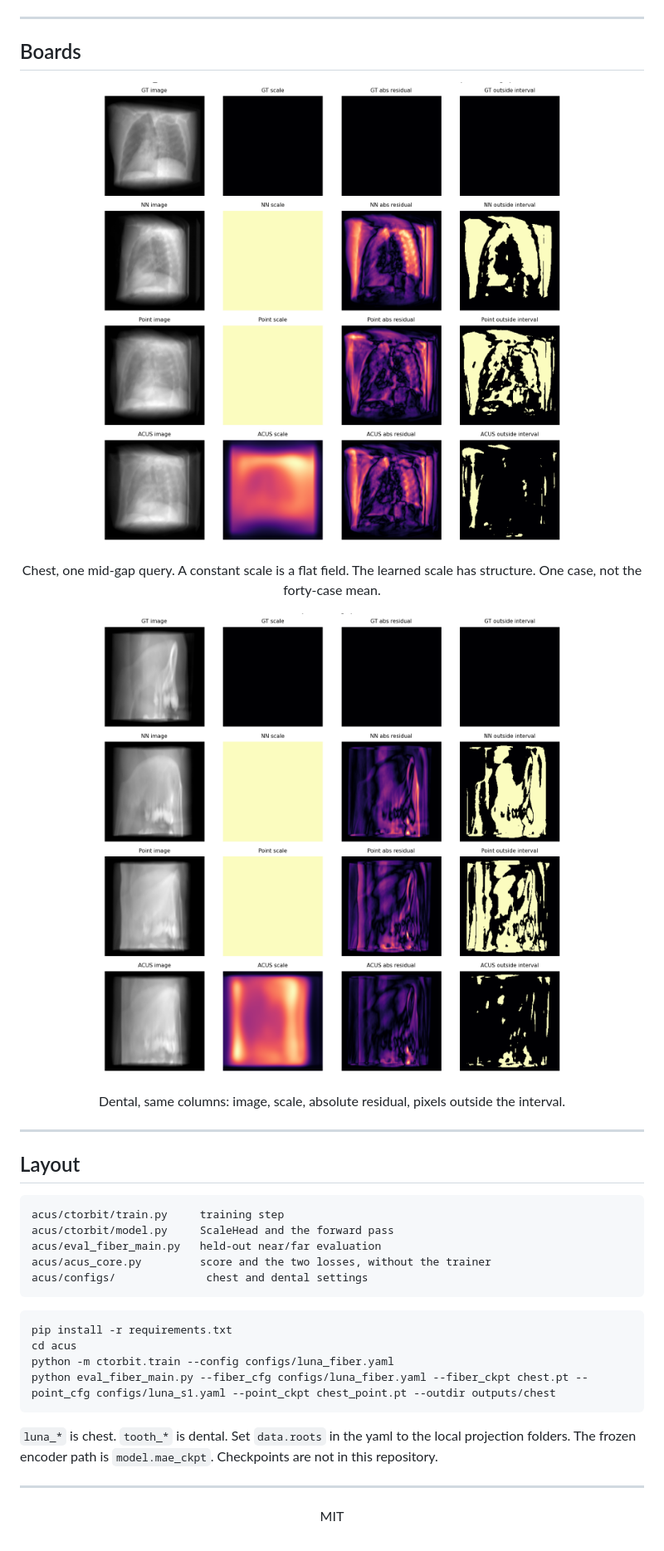
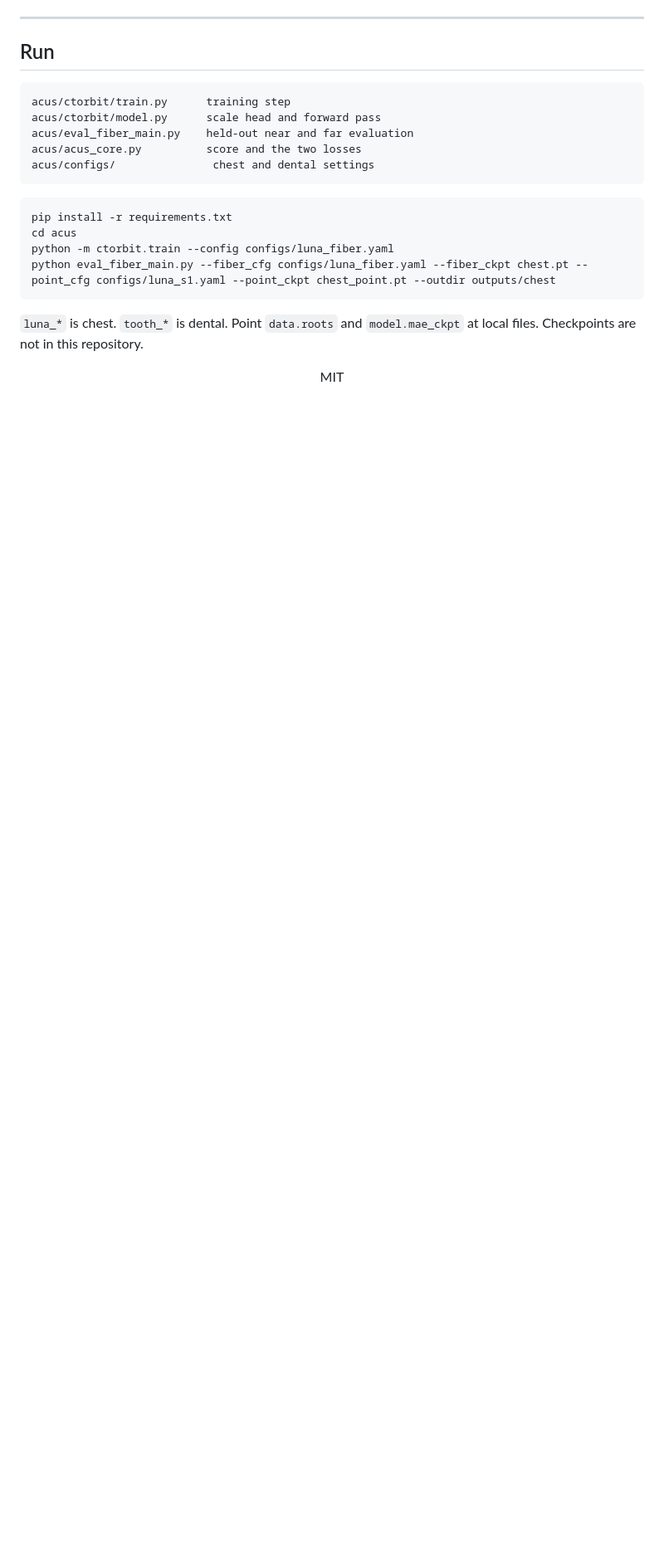
Before and after one commit to FrankDengAI/ACUS, a Markdown page: README.md, the part around one of its changes. Shown at 83% size. Drawn GitHub-style; blank space fills up the shorter version.

````diff
--- a/README.md
+++ b/README.md
@@ -30,30 +41,14 @@ Forty cases per anatomy, eight acquired views. Near is under 20°. Far is at lea
 
 ---
 
-## Boards
-
-<p align="center">
-  <img src="assets/chest_interval.png" alt="Chest" width="92%">
-</p>
-
-<p align="center">Chest, one mid-gap query. A constant scale is a flat field. The learned scale has structure. One case, not the forty-case mean.</p>
-
-<p align="center">
-  <img src="assets/dental_interval.png" alt="Dental" width="92%">
-</p>
-
-<p align="center">Dental, same columns: image, scale, absolute residual, pixels outside the interval.</p>
-
----
-
-## Layout
+## Run
 
 ```text
-acus/ctorbit/train.py     training step
-acus/ctorbit/model.py     ScaleHead and the forward pass
-acus/eval_fiber_main.py   held-out near/far evaluation
-acus/acus_core.py         score and the two losses, without the trainer
-acus/configs/              chest and dental settings
+acus/ctorbit/train.py      training step
+acus/ctorbit/model.py      scale head and forward pass
+acus/eval_fiber_main.py    held-out near and far evaluation
+acus/acus_core.py          score and the two losses
+acus/configs/               chest and dental settings
 ```
 
 ```bash
@@ -63,8 +58,6 @@ python -m ctorbit.train --config configs/luna_fiber.yaml
 python eval_fiber_main.py --fiber_cfg configs/luna_fiber.yaml --fiber_ckpt chest.pt --point_cfg configs/luna_s1.yaml --point_ckpt chest_point.pt --outdir outputs/chest
 ```
 
-`luna_*` is chest. `tooth_*` is dental. Set `data.roots` in the yaml to the local projection folders. The frozen encoder path is `model.mae_ckpt`. Checkpoints are not in this repository.
-
----
+`luna_*` is chest. `tooth_*` is dental. Point `data.roots` and `model.mae_ckpt` at local files. Checkpoints are not in this repository.
 
 <p align="center">MIT</p>
````
Also changed, not shown: other parts of README.md (+19 -8 lines), assets/Fig2.png (added), assets/hero.gif (deleted), 1 other file.
